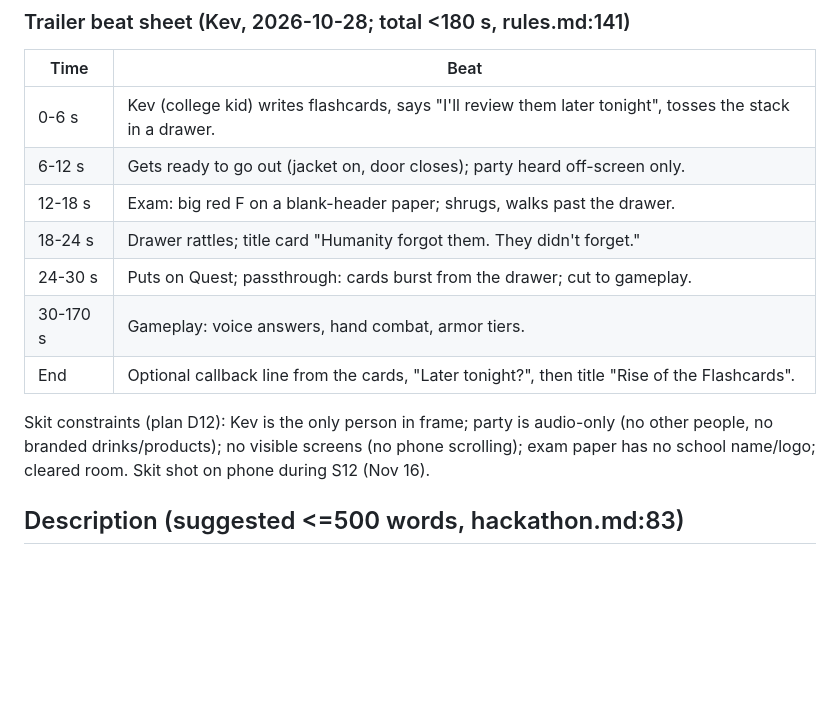
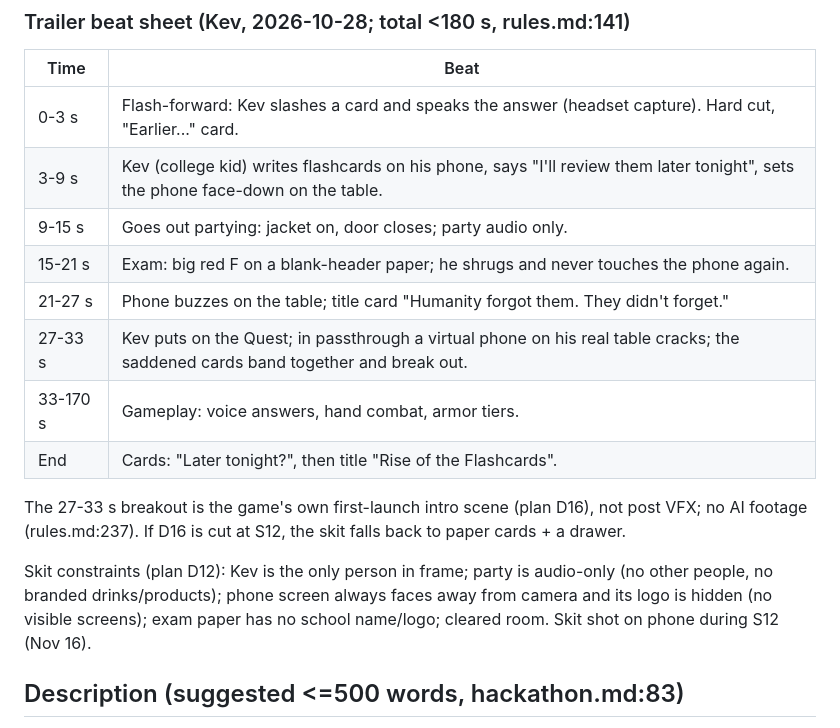
Before and after one commit to KevinKbyte/RiseOfTheFlashcards, a Markdown page: docs/devpost-draft.md, the part around the change. GitHub-like rendering; blank space fills up the shorter version.

```diff
--- a/docs/devpost-draft.md
+++ b/docs/devpost-draft.md
@@ -22,16 +22,21 @@ Trailer/store copy taglines (plan Q3): "You skipped your reviews. They noticed."
 
 | Time | Beat |
 |---|---|
-| 0-6 s | Kev (college kid) writes flashcards, says "I'll review them later tonight", tosses the stack in a drawer. |
-| 6-12 s | Gets ready to go out (jacket on, door closes); party heard off-screen only. |
-| 12-18 s | Exam: big red F on a blank-header paper; shrugs, walks past the drawer. |
-| 18-24 s | Drawer rattles; title card "Humanity forgot them. They didn't forget." |
-| 24-30 s | Puts on Quest; passthrough: cards burst from the drawer; cut to gameplay. |
-| 30-170 s | Gameplay: voice answers, hand combat, armor tiers. |
-| End | Optional callback line from the cards, "Later tonight?", then title "Rise of the Flashcards". |
+| 0-3 s | Flash-forward: Kev slashes a card and speaks the answer (headset capture). Hard cut, "Earlier..." card. |
+| 3-9 s | Kev (college kid) writes flashcards on his phone, says "I'll review them later tonight", sets the phone face-down on the table. |
+| 9-15 s | Goes out partying: jacket on, door closes; party audio only. |
+| 15-21 s | Exam: big red F on a blank-header paper; he shrugs and never touches the phone again. |
+| 21-27 s | Phone buzzes on the table; title card "Humanity forgot them. They didn't forget." |
+| 27-33 s | Kev puts on the Quest; in passthrough a virtual phone on his real table cracks; the saddened cards band together and break out. |
+| 33-170 s | Gameplay: voice answers, hand combat, armor tiers. |
+| End | Cards: "Later tonight?", then title "Rise of the Flashcards". |
 
-Skit constraints (plan D12): Kev is the only person in frame; party is audio-only (no other people, no branded drinks/products); no
-visible screens (no phone scrolling); exam paper has no school name/logo; cleared room. Skit shot on phone during S12 (Nov 16).
+The 27-33 s breakout is the game's own first-launch intro scene (plan D16), not post VFX; no AI footage (rules.md:237). If D16 is cut at
+S12, the skit falls back to paper cards + a drawer.
+
+Skit constraints (plan D12): Kev is the only person in frame; party is audio-only (no other people, no branded drinks/products); phone
+screen always faces away from camera and its logo is hidden (no visible screens); exam paper has no school name/logo; cleared room. Skit
+shot on phone during S12 (Nov 16).
 
 ## Description (suggested <=500 words, hackathon.md:83)
 
```
Also changed, not shown: docs/plans/2026-10-28-vr-flashcard-game.md (+9 -3 lines).
